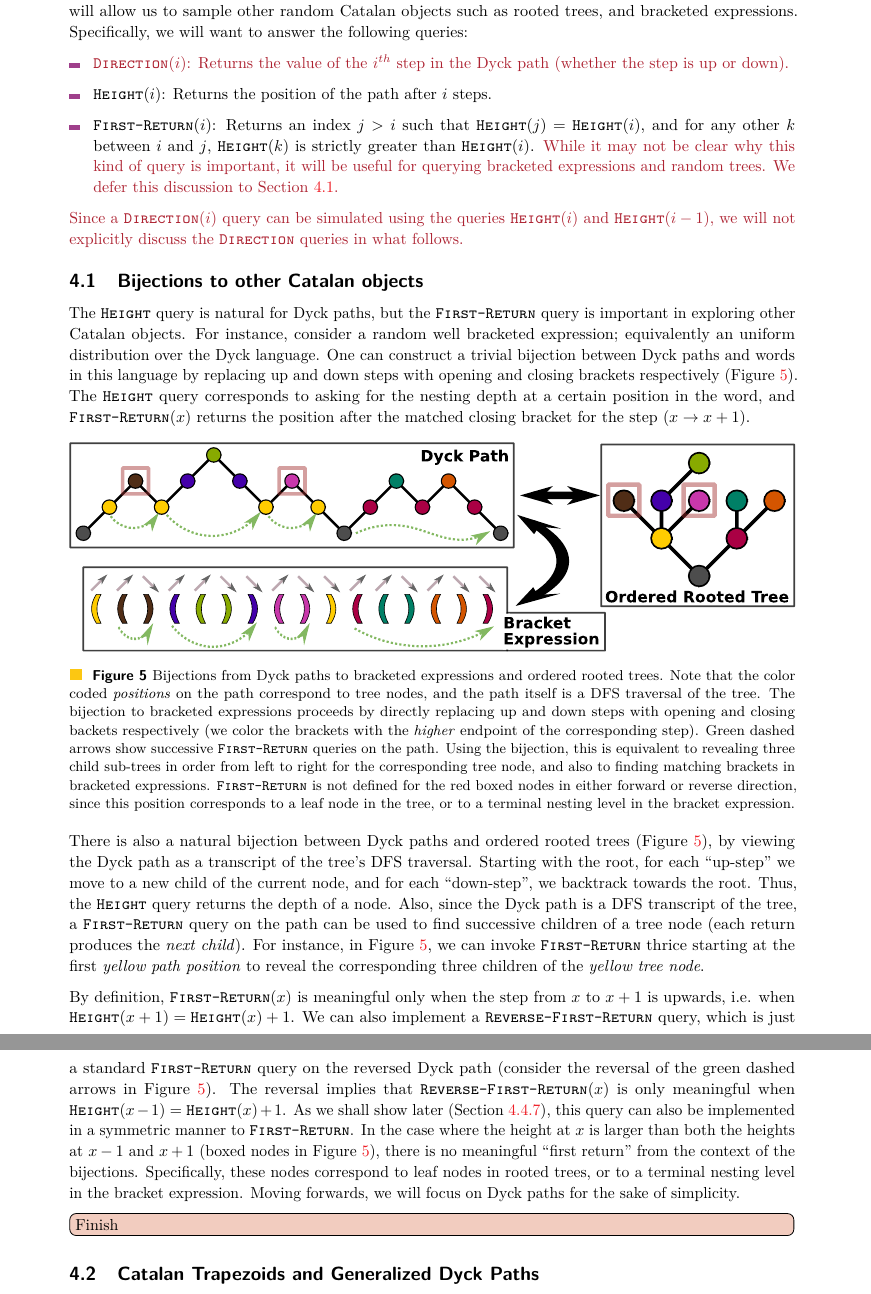
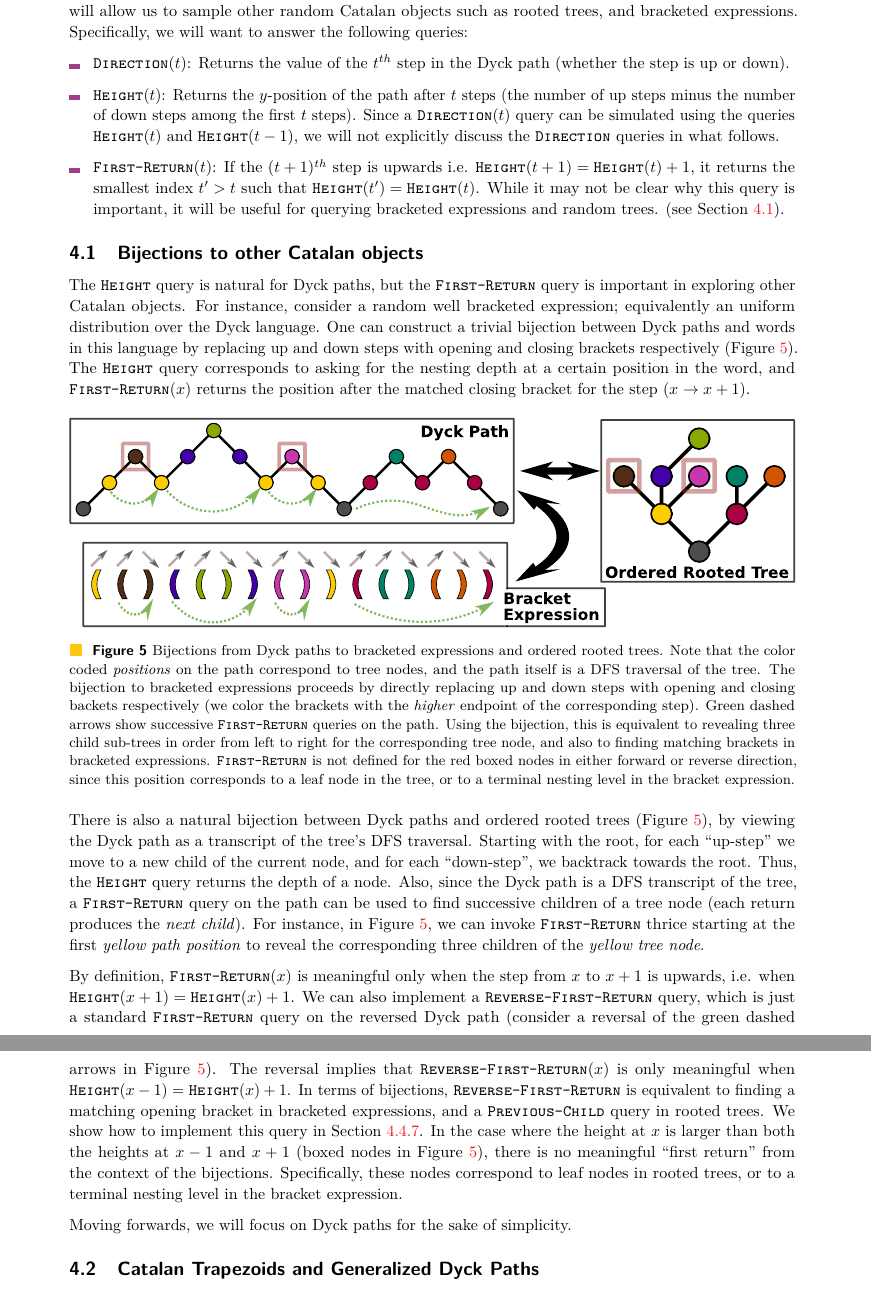
Before and after one commit to amartyashankha/local_generation_of_combinatorial_objects, a LaTeX paper (main.tex, which reads catalan.tex): two parts of pages 22 and 23 of 62, joined at a grey line, cut so that both start at the same text. Compiled offline with pdfLaTeX.

Commit message:
Catalan Dyck bijections.

```diff
--- a/catalan.tex
+++ b/catalan.tex
@@ -30,20 +30,20 @@ The prefix constraint implies that the $y$-coordinate of any point on the walk i
 The number of possible Dyck paths (see Theorem~\ref{thm:number_of_dyck_paths}) is the $n^{th}$ Catalan number $C_n=\frac{1}{n+1}\cdot{2n\choose n}$.
 Many important combinatorial objects occur in Catalan families of which these are an example.
 
-\textcolor{Maroon}{We will approach the problem of partially sampling Catalan objects through Dyck paths.}
+We will approach the problem of partially sampling Catalan objects through Dyck paths.
 This, in turn, will allow us to sample other random Catalan objects such as rooted trees, and bracketed expressions.
 Specifically, we will want to answer the following queries:
 \begin{itemize}
-    \item \textcolor{Maroon}{\func{Direction}$(i)$: Returns the value of the $i^{th}$ step in the Dyck path (whether the step is up or down).}
-    \item \func{Height}$(i)$: Returns the position of the path after $i$ steps.
-    \item \func{First-Return}$(i)$: Returns an index $j>i$ such that $\func{Height}(j)=\func{Height}(i)$, and for any other $k$ between $i$ and $j$,
-    $\func{Height}(k)$ is strictly greater than $\func{Height}(i)$.
-    \textcolor{Maroon}{
-    While it may not be clear why this kind of query is important, it will be useful for querying bracketed expressions and random trees.
-    We defer this discussion to Section~\ref{sec:bijections_to_other_catalan_objects}.}
+    \item \func{Direction}$(t)$: Returns the value of the $t^{th}$ step in the Dyck path (whether the step is up or down).
+    \item \func{Height}$(t)$: Returns the $y$-position of the path after $t$ steps
+    (the number of up steps minus the number of down steps among the first $t$ steps).
+    Since a $\func{Direction}(t)$ query can be simulated using the queries $\func{Height}(t)$ and $\func{Height}(t-1)$,
+    we will not explicitly discuss the \func{Direction} queries in what follows.
+    \item \func{First-Return}$(t)$: If the $(t+1)^{th}$ step is upwards i.e. $\func{Height}(t+1) = \func{Height}(t)+1$,
+    it returns the smallest index $t'>t$ such that $\func{Height}(t')=\func{Height}(t)$.
+    While it may not be clear why this query is important, it will be useful for querying bracketed expressions and random trees.
+    (see Section~\ref{sec:bijections_to_other_catalan_objects}).
 \end{itemize}
-\textcolor{Maroon}{Since a $\func{Direction}(i)$ query can be simulated using the queries $\func{Height}(i)$ and $\func{Height}(i-1)$,
-we will not explicitly discuss the \func{Direction} queries in what follows.}
 
 
 
@@ -83,15 +83,16 @@ starting at the first \emph{yellow path position} to reveal the corresponding th
 By definition, \func{First-Return}$(x)$ is meaningful only when the step from $x$ to $x+1$ is upwards,
 i.e. when $\func{Height}(x+1) = \func{Height}(x) + 1$.
 We can also implement a \func{Reverse-First-Return} query, which is just a standard \func{First-Return} query on the reversed Dyck path
-(consider the reversal of the green dashed arrows in Figure~\ref{fig:dyck_bijection}).
+(consider a reversal of the green dashed arrows in Figure~\ref{fig:dyck_bijection}).
 The reversal implies that \func{Reverse-First-Return}$(x)$ is only meaningful when $\func{Height}(x-1) = \func{Height}(x) + 1$.
-As we shall show later (Section~\ref{sec:reverse_first_return_queries}),
-this query can also be implemented in a symmetric manner to \func{First-Return}.
+In terms of bijections, \func{Reverse-First-Return} is equivalent to finding a matching opening bracket in bracketed expressions,
+and a \func{Previous-Child} query in rooted trees.
+We show how to implement this query in Section~\ref{sec:reverse_first_return_queries}.
 In the case where the height at $x$ is larger than both the heights at $x-1$ and $x+1$ (boxed nodes in Figure~\ref{fig:dyck_bijection}),
 there is no meaningful ``first return'' from the context of the bijections.
 Specifically, these nodes correspond to leaf nodes in rooted trees, or to a terminal nesting level in the bracket expression.
+
 Moving forwards, we will focus on Dyck paths for the sake of simplicity.
-\todo[inline,color=red!80!green!25]{Finish}
 
 
 
```
Also changed, not shown: main.pdf.
